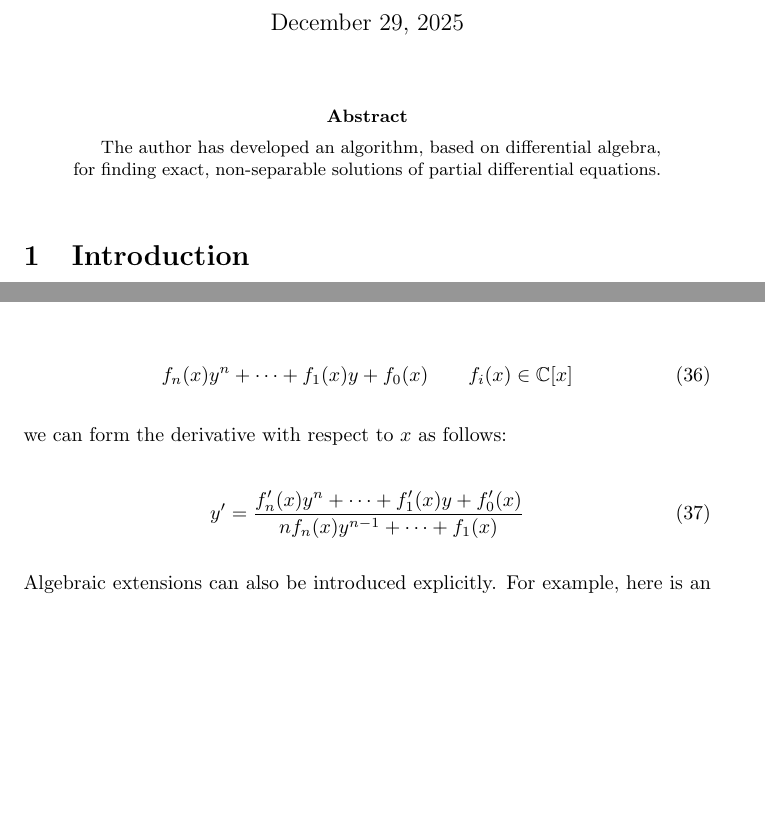
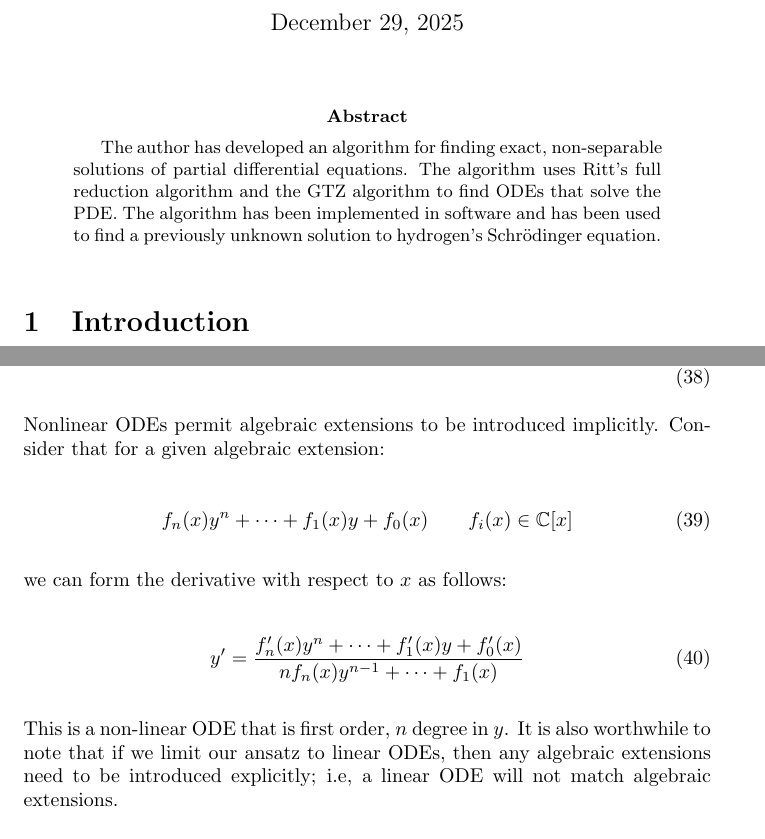
Before and after one commit to BrentBaccala/NewMethod, a LaTeX paper (NewMethod.tex): two parts of pages 1 and 19 of 26 before the commit and two parts of pages 1 and 21 of 26 after it, joined at a grey line, cut so that both start at the same text, the shorter picture padded with empty space. Compiled offline with pdfLaTeX.

Commit message:
work in progress

```diff
--- a/NewMethod.tex
+++ b/NewMethod.tex
@@ -38,8 +38,12 @@
 \maketitle
 
 \begin{abstract}
-The author has developed an algorithm, based on differential algebra,
+The author has developed an algorithm
 for finding exact, non-separable solutions of partial differential equations.
+The algorithm uses Ritt's full reduction algorithm and the GTZ algorithm
+to find ODEs that solve the PDE.  The algorithm has been implemented
+in software and has been used to find a previously unknown solution
+to hydrogen's Schr\"odinger equation.
 \end{abstract}
 
 \parskip 12pt
@@ -1370,16 +1374,3 @@ can be introduced, either in parallel, allowing the ODE solutions to be combined
 that solves the PDE, or in series, allowing either the coefficients or the independent variable of one ODE
 to be formed from the solutions to a second ODE.
 
-Algebraic extensions can be introduced explicitly or implicitly.  Implicitly, considering that for a given algebraic extension:
-
-\begin{equation}
-f_n(x) y^n + \cdots + f_1(x) y + f_0(x) \qquad f_i(x) \in \mathbb{C}[x]
-\end{equation}
-
-we can form the derivative with respect to $x$ as follows:
-
-\begin{equation}
-y' = \frac{f'_n(x) y^n + \cdots + f'_1(x) y + f'_0(x)}{n f_n(x) y^{n-1} + \cdots + f_1(x)}
-\end{equation}
-
-Algebraic extensions can also be introduced explicitly.  For example, here is an ansatz that introduces the square root
@@ -1526,6 +1524,22 @@ v = v_1 x + v_2 y + v_3 z + v_4 r
 \label{nonlinear ansatz figure}
 \end{figure}
 
+Nonlinear ODEs permit algebraic extensions to be introduced implicitly.  Consider that for a given algebraic extension:
+
+\begin{equation}
+f_n(x) y^n + \cdots + f_1(x) y + f_0(x) \qquad f_i(x) \in \mathbb{C}[x]
+\end{equation}
+
+we can form the derivative with respect to $x$ as follows:
+
+\begin{equation}
+y' = \frac{f'_n(x) y^n + \cdots + f'_1(x) y + f'_0(x)}{n f_n(x) y^{n-1} + \cdots + f_1(x)}
+\end{equation}
+
+This is a non-linear ODE that is first order, $n$ degree in $y$.  It is also worthwhile to
+note that if we limit our ansatz to linear ODEs, then any algebraic extensions need
+to be introduced explicitly; i.e, a linear ODE will not match algebraic extensions.
+
 Inhomogenous ODEs.  Very similar to the non-linear case, we add a new polynomial in $v$,
 which could be seen a zero-th degree coefficient of $\Psi, \Psi', \Psi''$.
 
```
Also changed, not shown: NewMethod.tex (15 more changed lines).
